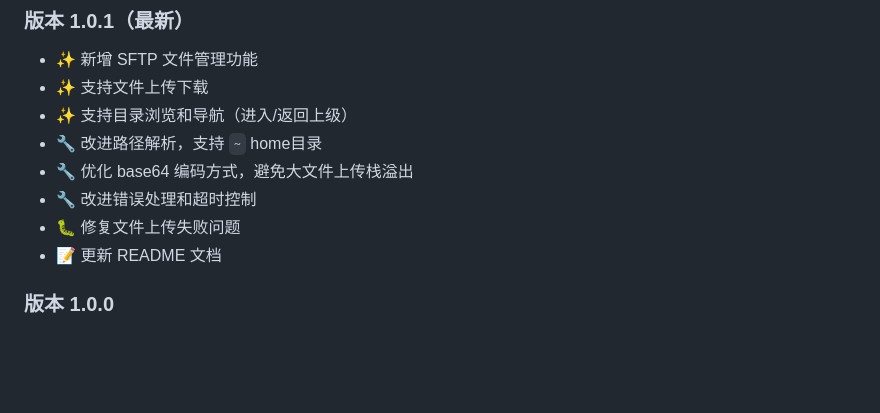
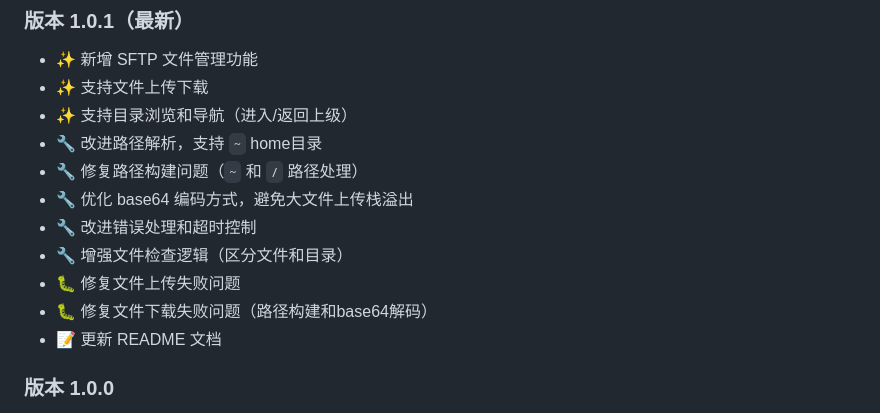
Before and after one commit to jingjingyangzai1/opms, a Markdown page: README.md, the part around the change. Rendered like a GitHub page; blank space fills up the shorter version.

Commit message:
更新系统功能：更新REDME文件

```diff
--- a/README.md
+++ b/README.md
@@ -393,9 +393,12 @@ sudo ./deploy-docker.sh
 - ✨ 支持文件上传下载
 - ✨ 支持目录浏览和导航（进入/返回上级）
 - 🔧 改进路径解析，支持 `~` home目录
+- 🔧 修复路径构建问题（`~` 和 `/` 路径处理）
 - 🔧 优化 base64 编码方式，避免大文件上传栈溢出
 - 🔧 改进错误处理和超时控制
+- 🔧 增强文件检查逻辑（区分文件和目录）
 - 🐛 修复文件上传失败问题
+- 🐛 修复文件下载失败问题（路径构建和base64解码）
 - 📝 更新 README 文档
 
 ### 版本 1.0.0
```
